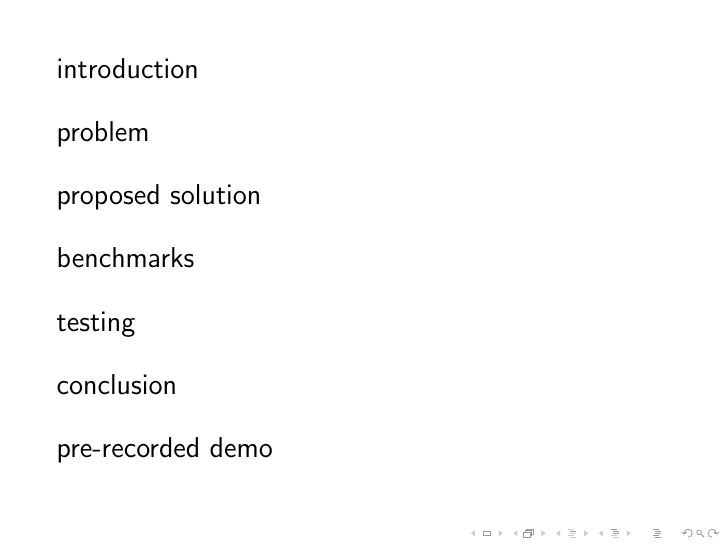
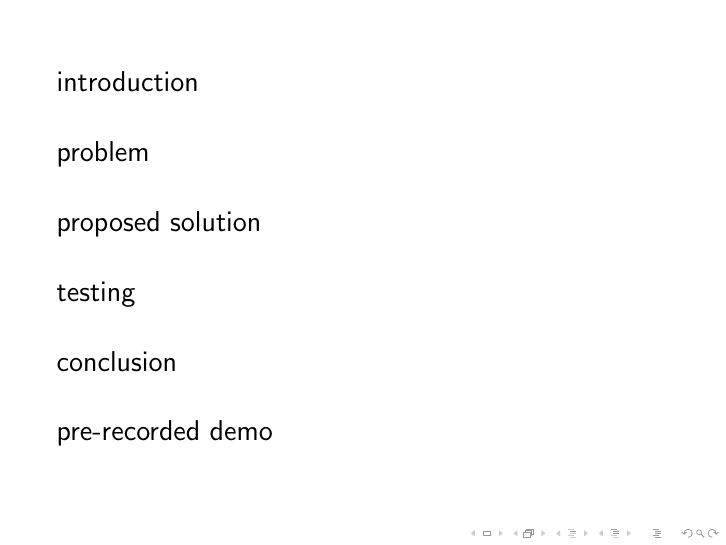
Before and after one commit to r5d/combox-paper, LaTeX slides (presentation/p.tex, which reads presentation/sections/4-benchmarks.tex): page 3 of 43. Compiled offline with pdfLaTeX.

Commit message:
Remove benchmarks section.

```diff
--- a/presentation/sections/4-benchmarks.tex
+++ /dev/null
@@ -1,4 +0,0 @@
-% public domain. no rights reserved. see
-% https://creativecommons.org/publicdomain/zero/1.0/
-
-\section{benchmarks}
```
Also changed, not shown: presentation/p.tex (+0 -2 lines).
